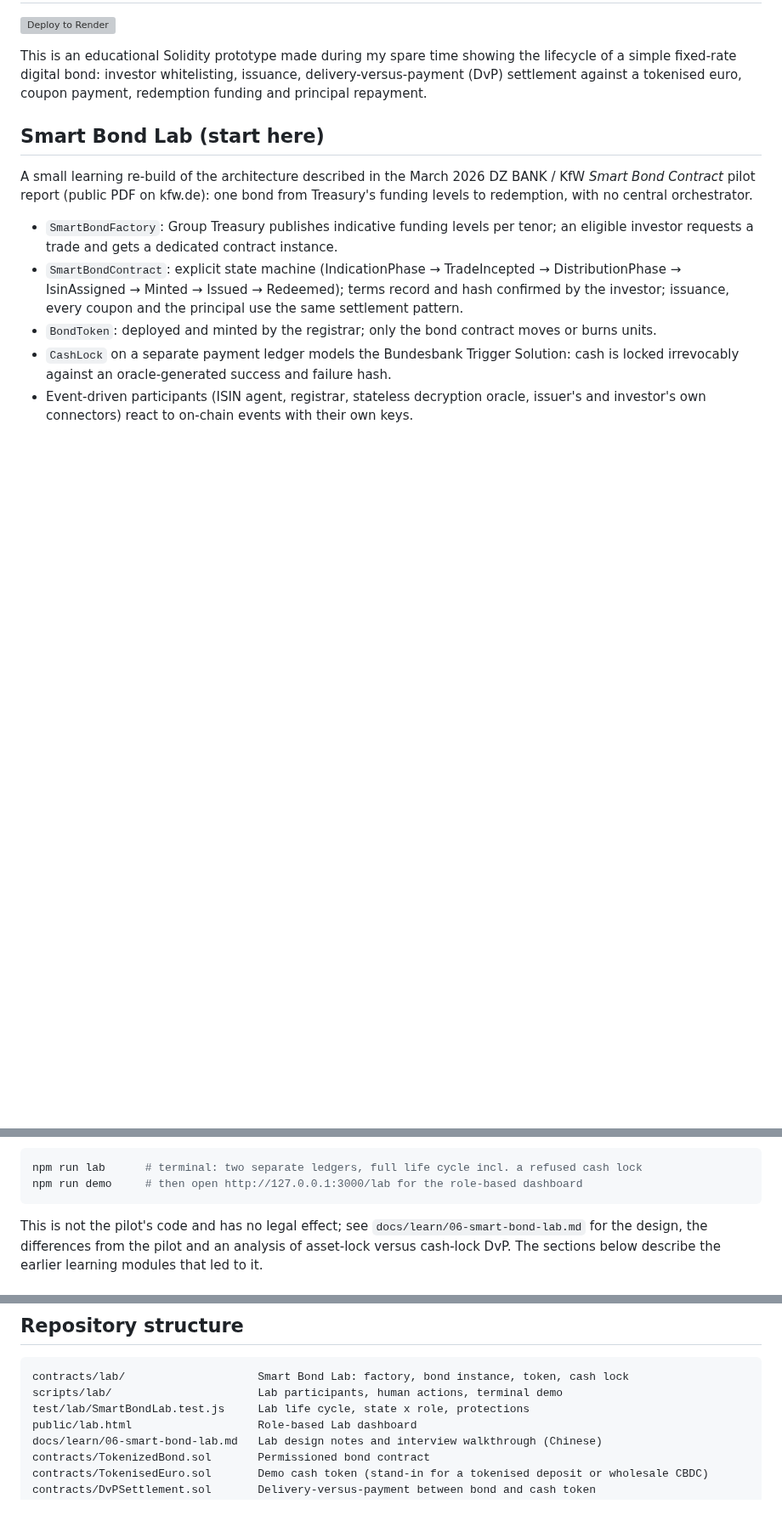
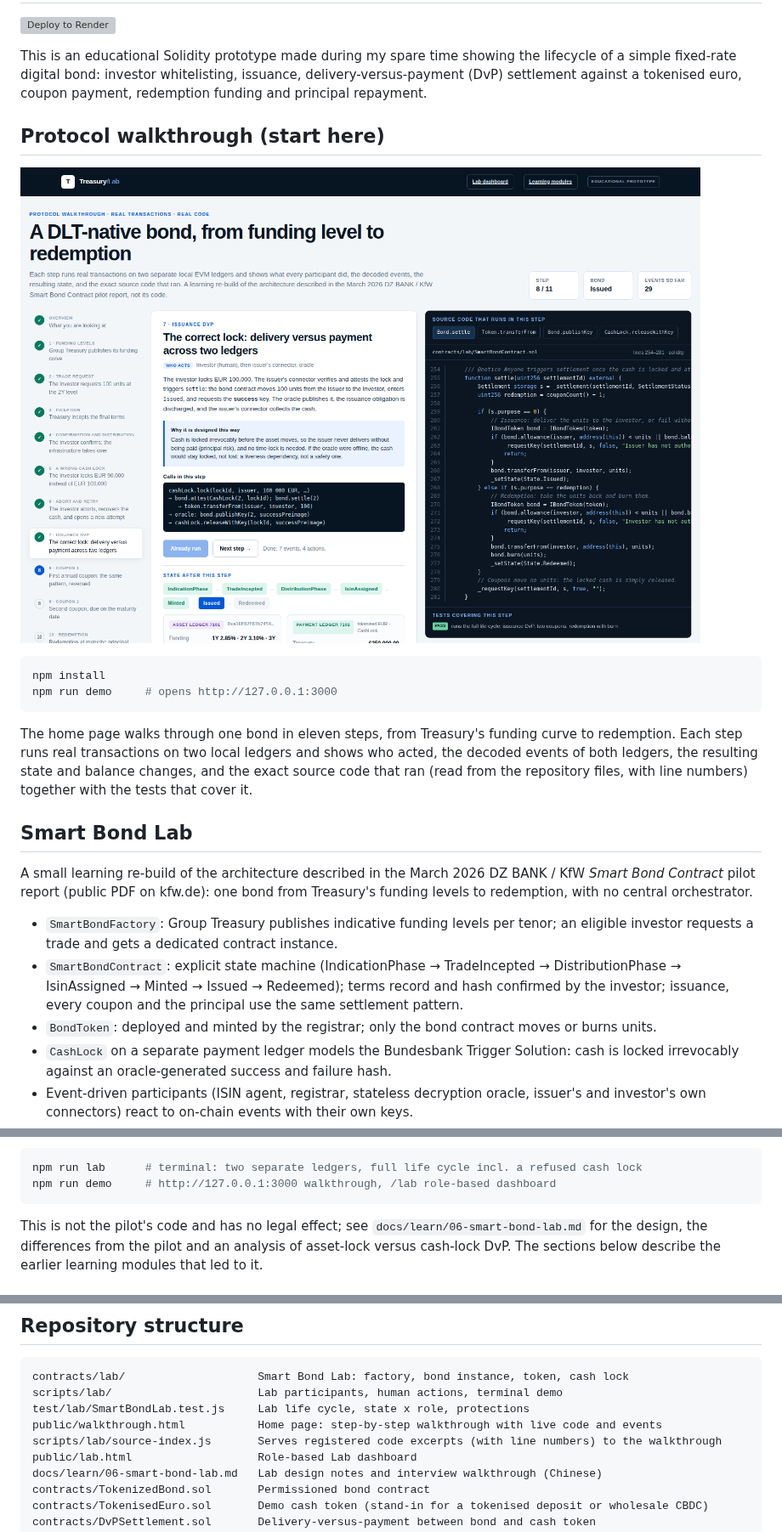
Before and after one commit to johnhz0229/digitalbonddlt, a Markdown page: README.md, 3 parts joined by grey strips. Shown at 85% size. Drawn GitHub-style; pictures changed too: dashboard-preview.png; blank space fills up the shorter version; grey boxes are pictures that could not be loaded.

````diff
--- a/README.md
+++ b/README.md
@@ -4,7 +4,22 @@
 
 This is an educational Solidity prototype made during my spare time showing the lifecycle of a simple fixed-rate digital bond: investor whitelisting, issuance, delivery-versus-payment (DvP) settlement against a tokenised euro, coupon payment, redemption funding and principal repayment.
 
-## Smart Bond Lab (start here)
+## Protocol walkthrough (start here)
+
+![Protocol walkthrough](dashboard-preview.png)
+
+```bash
+npm install
+npm run demo     # opens http://127.0.0.1:3000
+```
+
+The home page walks through one bond in eleven steps, from Treasury's funding
+curve to redemption. Each step runs real transactions on two local ledgers and
+shows who acted, the decoded events of both ledgers, the resulting state and
+balance changes, and the exact source code that ran (read from the repository
+files, with line numbers) together with the tests that cover it.
+
+## Smart Bond Lab
 
 A small learning re-build of the architecture described in the March 2026
 DZ BANK / KfW *Smart Bond Contract* pilot report (public PDF on kfw.de): one
@@ -25,7 +40,7 @@ bond from Treasury's funding levels to redemption, with no central orchestrator.
 
 ```bash
 npm run lab      # terminal: two separate ledgers, full life cycle incl. a refused cash lock
-npm run demo     # then open http://127.0.0.1:3000/lab for the role-based dashboard
+npm run demo     # http://127.0.0.1:3000 walkthrough, /lab role-based dashboard
 ```
 
 This is not the pilot's code and has no legal effect; see
@@ -188,6 +202,8 @@ face value × annual coupon rate × coupon interval / 365 days
 contracts/lab/                    Smart Bond Lab: factory, bond instance, token, cash lock
 scripts/lab/                      Lab participants, human actions, terminal demo
 test/lab/SmartBondLab.test.js     Lab life cycle, state x role, protections
+public/walkthrough.html           Home page: step-by-step walkthrough with live code and events
+scripts/lab/source-index.js       Serves registered code excerpts (with line numbers) to the walkthrough
 public/lab.html                   Role-based Lab dashboard
 docs/learn/06-smart-bond-lab.md   Lab design notes and interview walkthrough (Chinese)
 contracts/TokenizedBond.sol       Permissioned bond contract
````
Also changed, not shown: other parts of README.md (+1 -2 lines), 8 other files.
